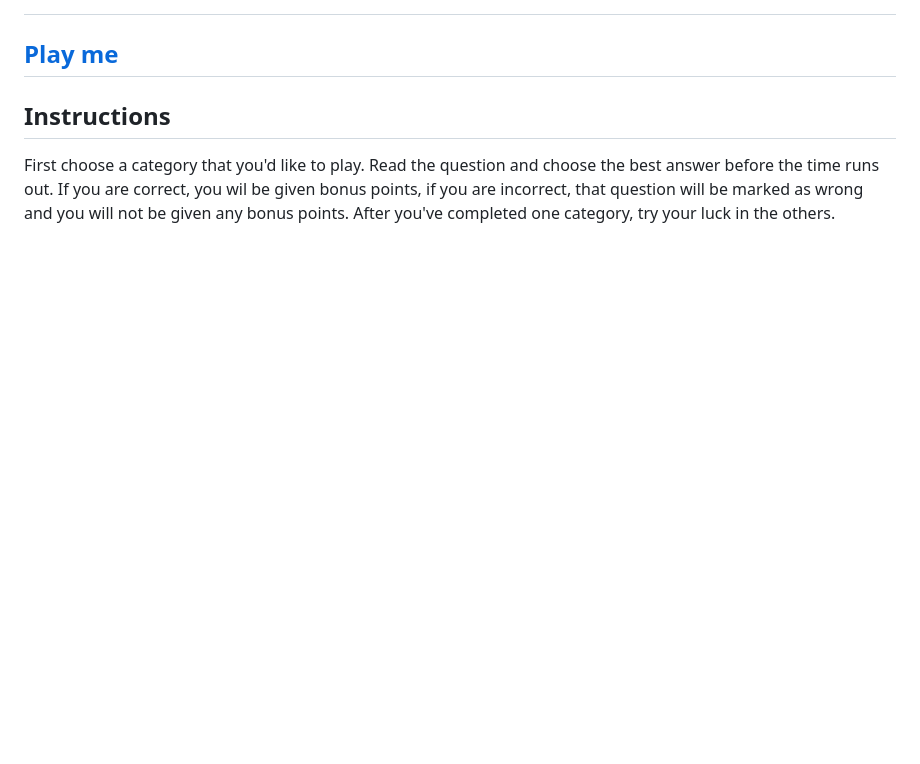
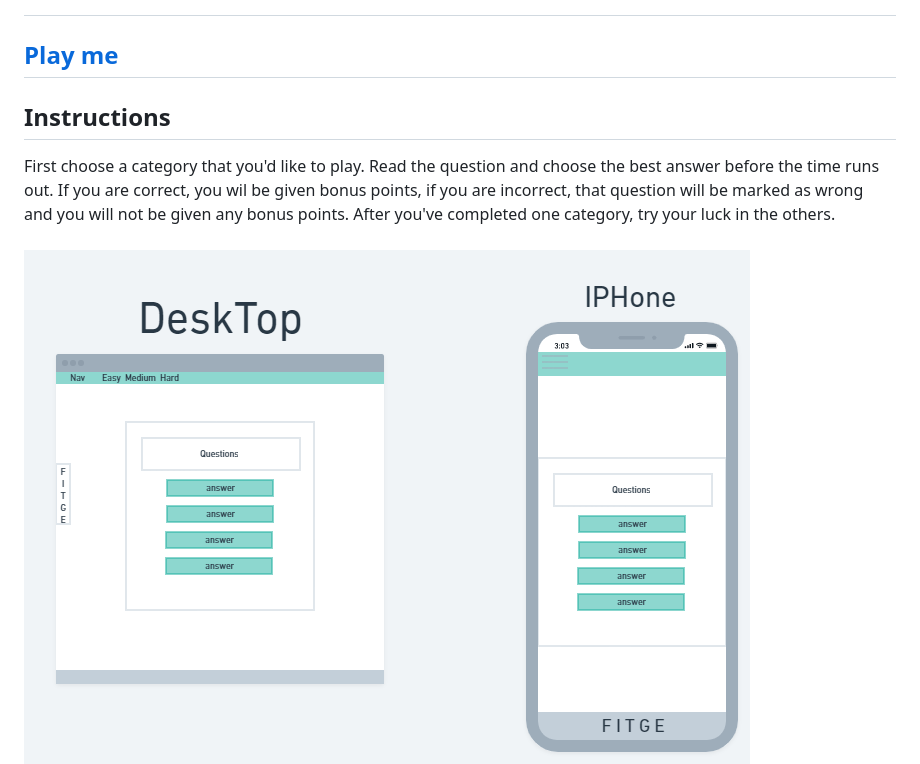
Before and after one commit to kevanteaniah/trivia, a Markdown page: README.md, the part around the change. Drawn GitHub-style; pictures changed too: images/Screenshot 2022-02-17 145955.png (added); blank space fills up the shorter version.

```diff
--- a/README.md
+++ b/README.md
@@ -9,7 +9,7 @@
 <h2>Instructions</h2>
 First choose a category that you'd like to play. Read the question and choose the best answer before the time runs out. If you are correct, you wil be given bonus points, if you are incorrect, that question will be marked as wrong and you will not be given any bonus points. After you've completed one category, try your luck in the others.<br>
 <br>
-
+<img src="./images/Screenshot%202022-02-17%20145955.png">
 <img src="images/Screenshot 2022-02-17 131958.png">
 
 
```
Also changed, not shown: 4 other files.
